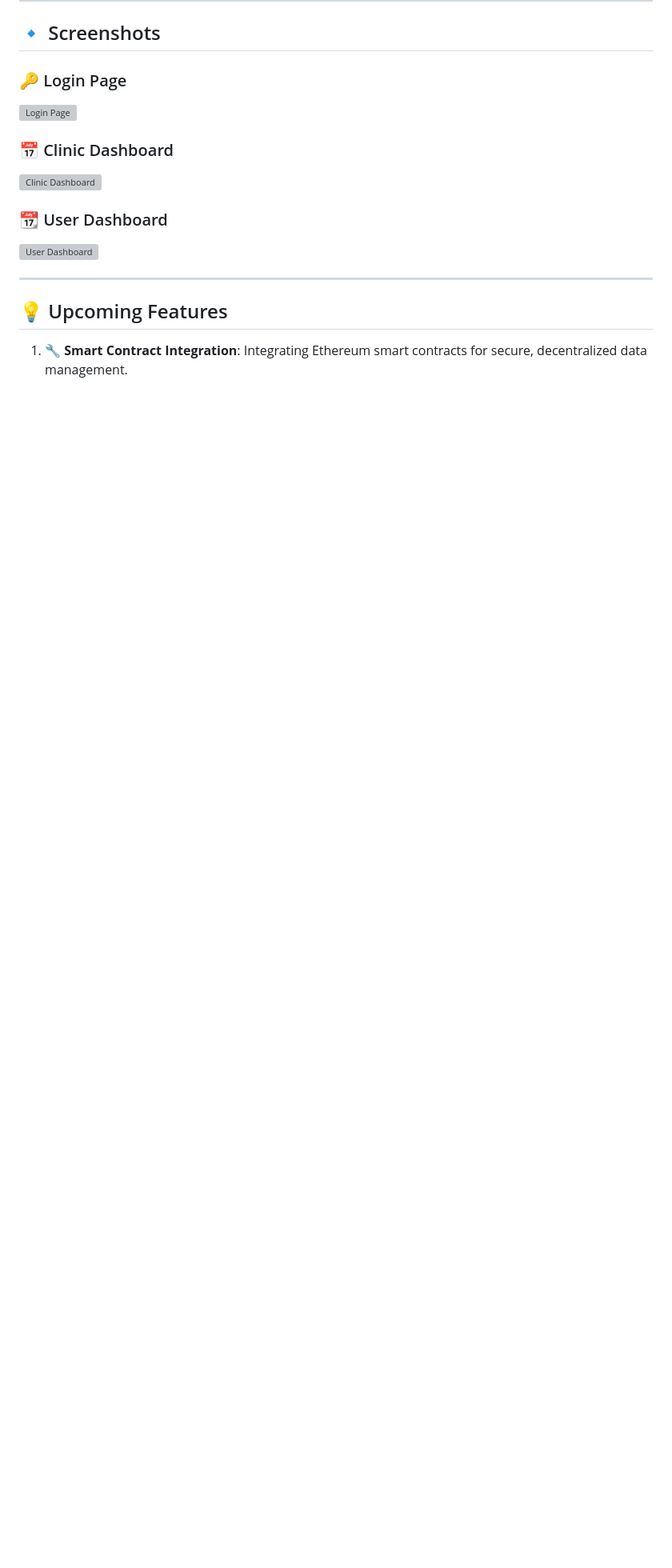
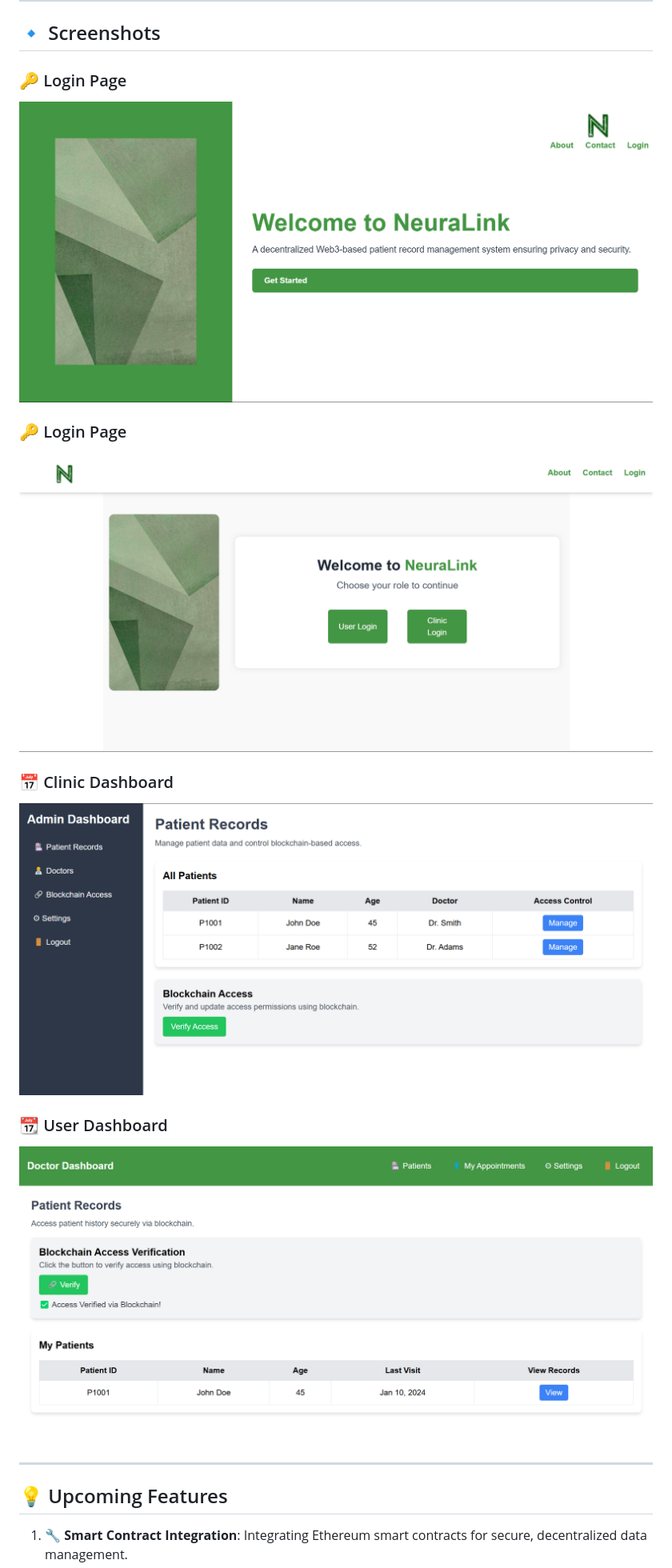
Before and after one commit to Kaakay/web_prog_project, a Markdown page: README.md, the part around the change printed below. Shown: that part at 80% size. GitHub-like rendering; blank space fills up the shorter version; grey boxes are pictures that could not be loaded.

```diff
--- a/README.md
+++ b/README.md
@@ -32,13 +32,16 @@ NeuraLink is a **Web3-based decentralized patient record management system** tha
 ## 🔹 Screenshots
 
 ### 🔑 Login Page
-![Login Page](path/to/login-screenshot.png)
+![Home Page](fig0.png)
+
+### 🔑 Login Page
+![Login Page](fig1.png)
 
 ### 📅 Clinic Dashboard
-![Clinic Dashboard](path/to/clinic-dashboard-screenshot.png)
+![Clinic Dashboard](fig2.png)
 
 ### 📆 User Dashboard
-![User Dashboard](path/to/user-dashboard-screenshot.png)
+![User Dashboard](fig3.png)
 
 ---
 
```
Also changed, not shown: other parts of README.md (+1 -1 lines).
